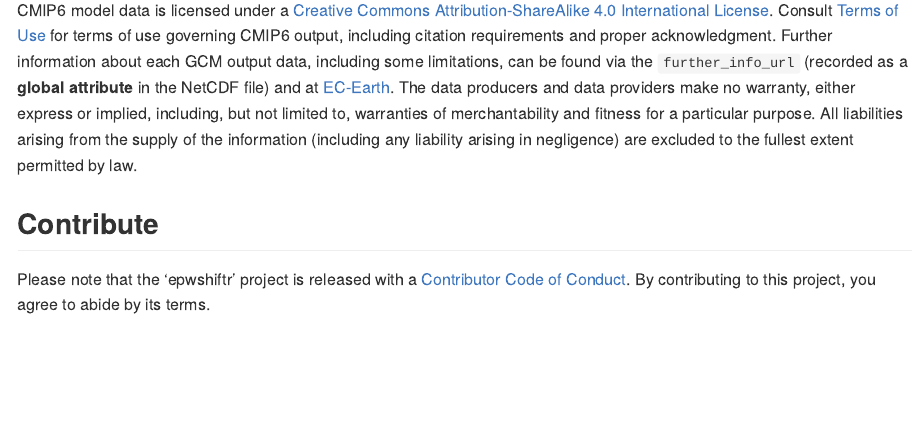
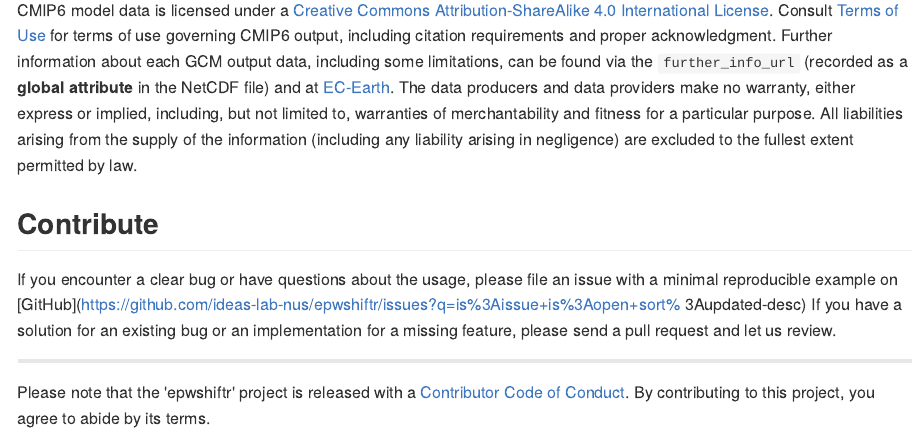
Before and after one commit to ideas-lab-nus/epwshiftr, an R Markdown document (README.Rmd): the page in a window 1100 px wide, from 11060 px down. The pictures show the output file README.md that the author committed with the source, drawn offline in the style of GitHub; long lines of code are wrapped; badge pictures from the web are left out.

Commit message:
[doc] Improve contribute section in README [ci skip]

```diff
--- a/README.Rmd
+++ b/README.Rmd
@@ -247,6 +247,14 @@ extent permitted by law.
 
 ## Contribute
 
+If you encounter a clear bug or have questions about the usage, please file an
+issue with a minimal reproducible example on
+[GitHub](https://github.com/ideas-lab-nus/epwshiftr/issues?q=is%3Aissue+is%3Aopen+sort% 3Aupdated-desc)
+If you have a solution for an existing bug or an implementation for a missing
+feature, please send a pull request and let us review.
+
+------------------------------------------------------------------------
+
 Please note that the 'epwshiftr' project is released with a
 [Contributor Code of Conduct](https://github.com/ideas-lab-nus/epwshiftr/blob/master/.github/CODE_OF_CONDUCT.md).
 By contributing to this project, you agree to abide by its terms.
```
Also changed, not shown: README.md.
